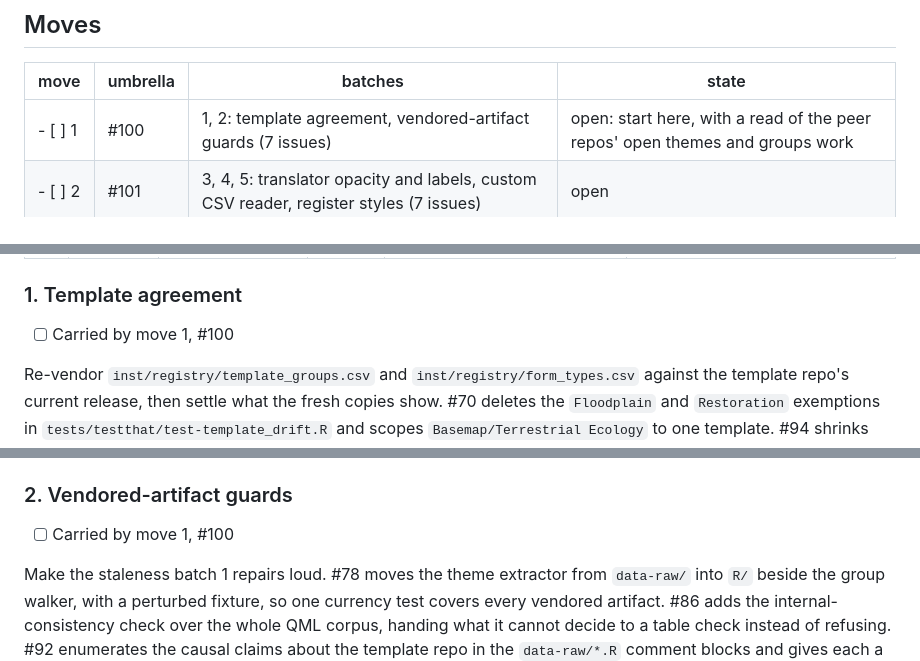
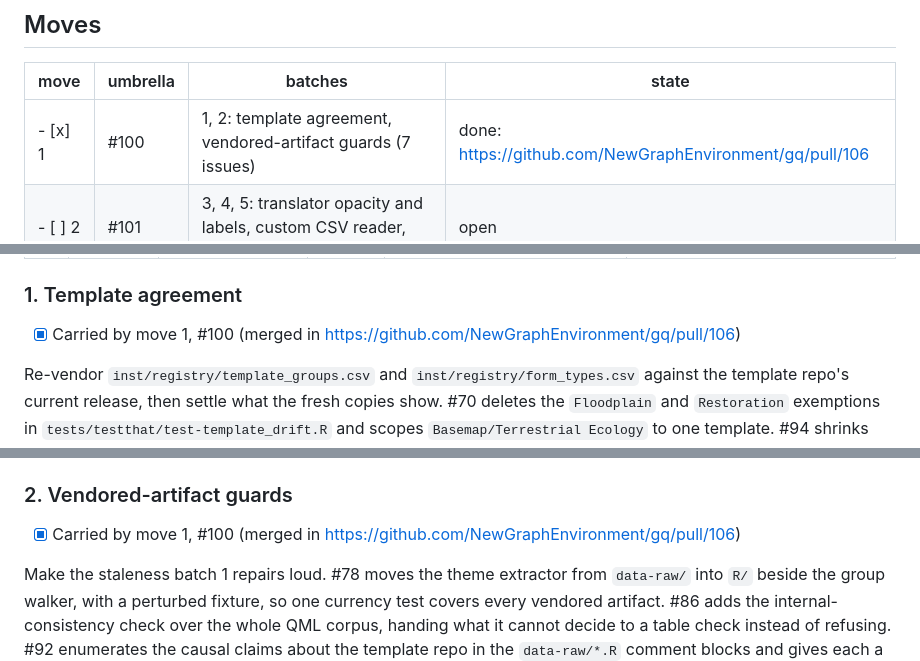
Before and after one commit to NewGraphEnvironment/gq, a Markdown page: planning/backlog.md, 3 parts joined by grey strips. GitHub-like rendering.

Commit message:
Tick move #100 in planning/backlog.md
Merged in https://github.com/NewGraphEnvironment/gq/pull/106.

```diff
--- a/planning/backlog.md
+++ b/planning/backlog.md
@@ -12,7 +12,7 @@ ticked and not **waiting**; `/planning-init <umbrella>` plans it, one phase per
 
 | move | umbrella | batches | state |
 |---|---|---|---|
-| - [ ] 1 | #100 | 1, 2: template agreement, vendored-artifact guards (7 issues) | open: start here, with a read of the peer repos' open themes and groups work |
+| - [x] 1 | #100 | 1, 2: template agreement, vendored-artifact guards (7 issues) | done: https://github.com/NewGraphEnvironment/gq/pull/106 |
 | - [ ] 2 | #101 | 3, 4, 5: translator opacity and labels, custom CSV reader, register styles (7 issues) | open |
 | - [ ] 3 | #102 | 6, 7, 8: check gate, README and vignette, registry build inputs (8 issues) | open |
 | - [ ] 4 | #103 | 9, 10: extractor fidelity, label translators (5 issues) | open |
@@ -43,7 +43,7 @@ them.
 
 ### 1. Template agreement
 
-- [ ] Carried by move 1, #100
+- [x] Carried by move 1, #100 (merged in https://github.com/NewGraphEnvironment/gq/pull/106)
 
 Re-vendor `inst/registry/template_groups.csv` and `inst/registry/form_types.csv` against the
 template repo's current release, then settle what the fresh copies show. #70 deletes the
@@ -71,7 +71,7 @@ and the two habitat-parameter layers.
 
 ### 2. Vendored-artifact guards
 
-- [ ] Carried by move 1, #100
+- [x] Carried by move 1, #100 (merged in https://github.com/NewGraphEnvironment/gq/pull/106)
 
 Make the staleness batch 1 repairs loud. #78 moves the theme extractor from `data-raw/` into
 `R/` beside the group walker, with a perturbed fixture, so one currency test covers every
```
